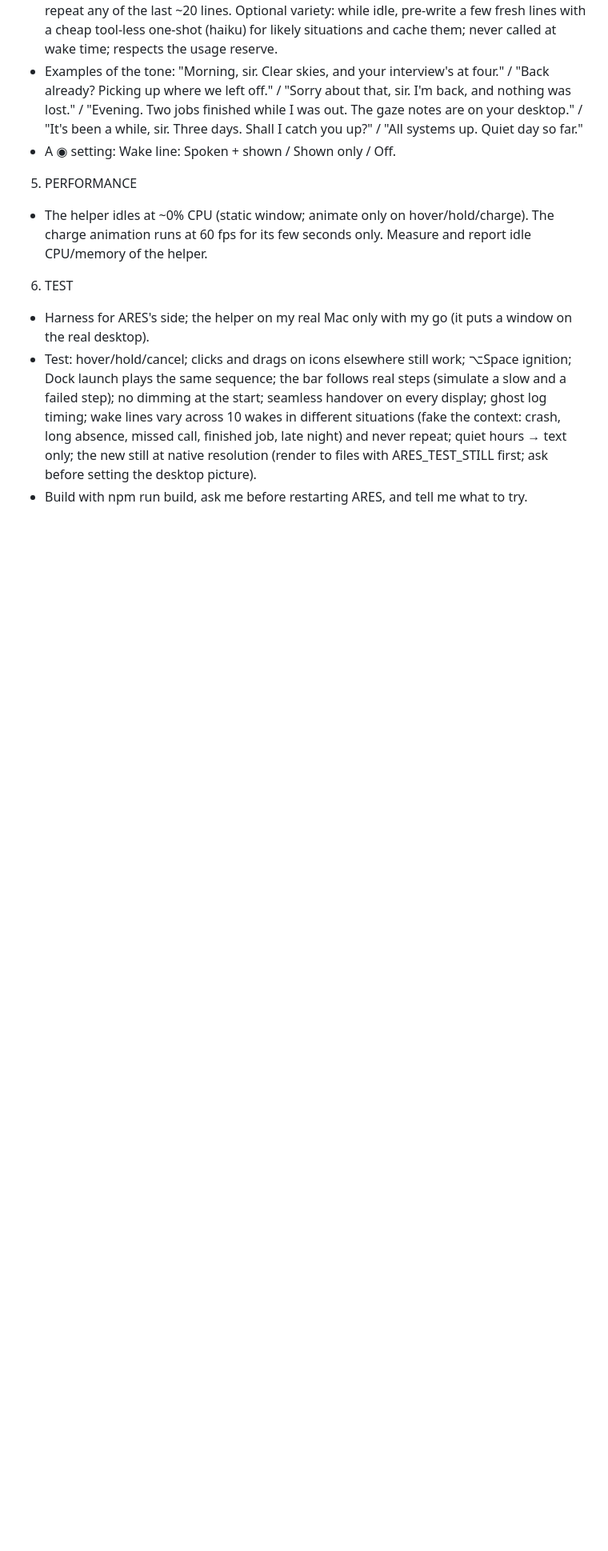
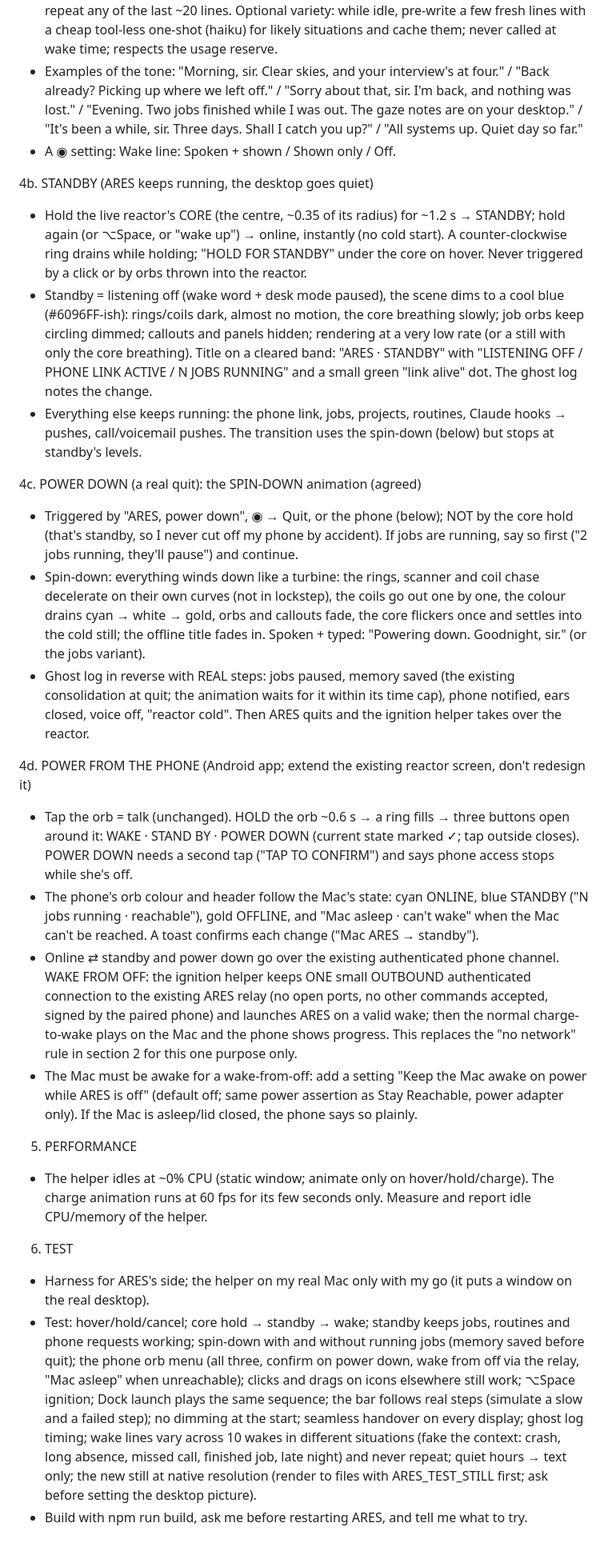
Before and after one commit to pdhruv331/ares, a Markdown page: docs/ignition-prompt.md, the part around one of its changes. Shown at 80% size. Rendered like a GitHub page; blank space fills up the shorter version.

Commit message:
Docs: ignition prompt gains standby, spin-down power down, and power control from the phone orb
Co-Authored-By: Claude Opus 5.5 <noreply@anthropic.com>

```diff
--- a/docs/ignition-prompt.md
+++ b/docs/ignition-prompt.md
@@ -34,10 +34,26 @@ HARD RULES
 - Examples of the tone: "Morning, sir. Clear skies, and your interview's at four." / "Back already? Picking up where we left off." / "Sorry about that, sir. I'm back, and nothing was lost." / "Evening. Two jobs finished while I was out. The gaze notes are on your desktop." / "It's been a while, sir. Three days. Shall I catch you up?" / "All systems up. Quiet day so far."
 - A ◉ setting: Wake line: Spoken + shown / Shown only / Off.
 
+4b. STANDBY (ARES keeps running, the desktop goes quiet)
+- Hold the live reactor's CORE (the centre, ~0.35 of its radius) for ~1.2 s → STANDBY; hold again (or ⌥Space, or "wake up") → online, instantly (no cold start). A counter-clockwise ring drains while holding; "HOLD FOR STANDBY" under the core on hover. Never triggered by a click or by orbs thrown into the reactor.
+- Standby = listening off (wake word + desk mode paused), the scene dims to a cool blue (#6096FF-ish): rings/coils dark, almost no motion, the core breathing slowly; job orbs keep circling dimmed; callouts and panels hidden; rendering at a very low rate (or a still with only the core breathing). Title on a cleared band: "ARES · STANDBY" with "LISTENING OFF / PHONE LINK ACTIVE / N JOBS RUNNING" and a small green "link alive" dot. The ghost log notes the change.
+- Everything else keeps running: the phone link, jobs, projects, routines, Claude hooks → pushes, call/voicemail pushes. The transition uses the spin-down (below) but stops at standby's levels.
+
+4c. POWER DOWN (a real quit): the SPIN-DOWN animation (agreed)
+- Triggered by "ARES, power down", ◉ → Quit, or the phone (below); NOT by the core hold (that's standby, so I never cut off my phone by accident). If jobs are running, say so first ("2 jobs running, they'll pause") and continue.
+- Spin-down: everything winds down like a turbine: the rings, scanner and coil chase decelerate on their own curves (not in lockstep), the coils go out one by one, the colour drains cyan → white → gold, orbs and callouts fade, the core flickers once and settles into the cold still; the offline title fades in. Spoken + typed: "Powering down. Goodnight, sir." (or the jobs variant).
+- Ghost log in reverse with REAL steps: jobs paused, memory saved (the existing consolidation at quit; the animation waits for it within its time cap), phone notified, ears closed, voice off, "reactor cold". Then ARES quits and the ignition helper takes over the reactor.
+
+4d. POWER FROM THE PHONE (Android app; extend the existing reactor screen, don't redesign it)
+- Tap the orb = talk (unchanged). HOLD the orb ~0.6 s → a ring fills → three buttons open around it: WAKE · STAND BY · POWER DOWN (current state marked ✓; tap outside closes). POWER DOWN needs a second tap ("TAP TO CONFIRM") and says phone access stops while she's off.
+- The phone's orb colour and header follow the Mac's state: cyan ONLINE, blue STANDBY ("N jobs running · reachable"), gold OFFLINE, and "Mac asleep · can't wake" when the Mac can't be reached. A toast confirms each change ("Mac ARES → standby").
+- Online ⇄ standby and power down go over the existing authenticated phone channel. WAKE FROM OFF: the ignition helper keeps ONE small OUTBOUND authenticated connection to the existing ARES relay (no open ports, no other commands accepted, signed by the paired phone) and launches ARES on a valid wake; then the normal charge-to-wake plays on the Mac and the phone shows progress. This replaces the "no network" rule in section 2 for this one purpose only.
+- The Mac must be awake for a wake-from-off: add a setting "Keep the Mac awake on power while ARES is off" (default off; same power assertion as Stay Reachable, power adapter only). If the Mac is asleep/lid closed, the phone says so plainly.
+
 5. PERFORMANCE
 - The helper idles at ~0% CPU (static window; animate only on hover/hold/charge). The charge animation runs at 60 fps for its few seconds only. Measure and report idle CPU/memory of the helper.
 
 6. TEST
 - Harness for ARES's side; the helper on my real Mac only with my go (it puts a window on the real desktop).
-- Test: hover/hold/cancel; clicks and drags on icons elsewhere still work; ⌥Space ignition; Dock launch plays the same sequence; the bar follows real steps (simulate a slow and a failed step); no dimming at the start; seamless handover on every display; ghost log timing; wake lines vary across 10 wakes in different situations (fake the context: crash, long absence, missed call, finished job, late night) and never repeat; quiet hours → text only; the new still at native resolution (render to files with ARES_TEST_STILL first; ask before setting the desktop picture).
+- Test: hover/hold/cancel; core hold → standby → wake; standby keeps jobs, routines and phone requests working; spin-down with and without running jobs (memory saved before quit); the phone orb menu (all three, confirm on power down, wake from off via the relay, "Mac asleep" when unreachable); clicks and drags on icons elsewhere still work; ⌥Space ignition; Dock launch plays the same sequence; the bar follows real steps (simulate a slow and a failed step); no dimming at the start; seamless handover on every display; ghost log timing; wake lines vary across 10 wakes in different situations (fake the context: crash, long absence, missed call, finished job, late night) and never repeat; quiet hours → text only; the new still at native resolution (render to files with ARES_TEST_STILL first; ask before setting the desktop picture).
 - Build with npm run build, ask me before restarting ARES, and tell me what to try.
```
Also changed, not shown: other parts of docs/ignition-prompt.md (+1 -1 lines).
